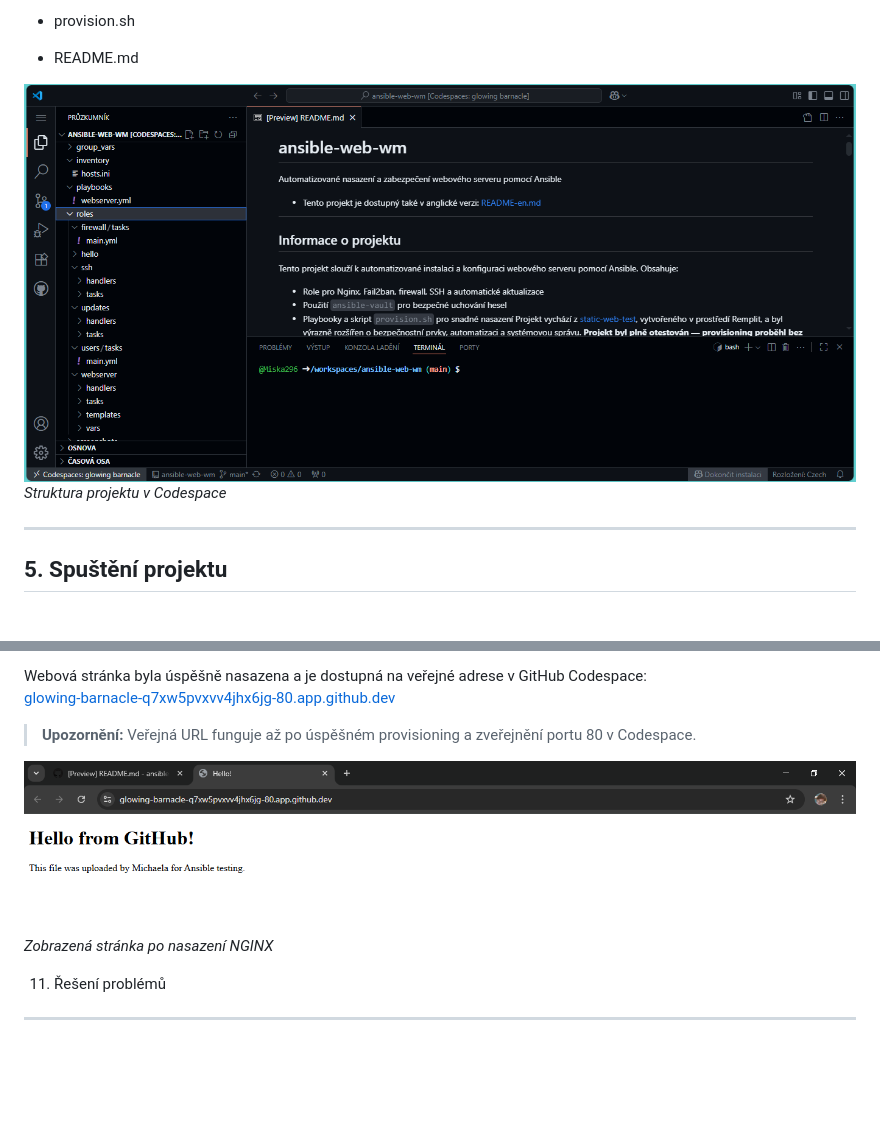
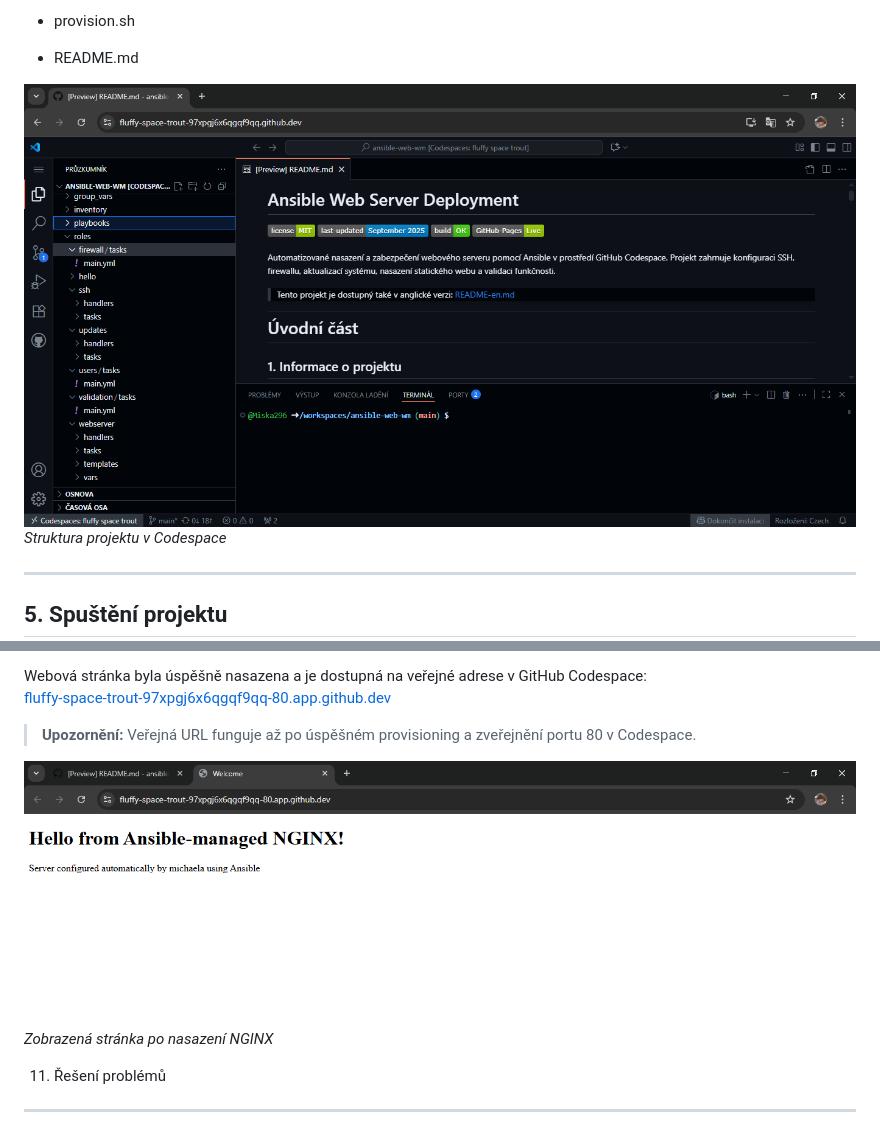
Before and after one commit to Miska296/ansible-web-wm, a Markdown page: README.md, 2 parts joined by grey strips. Rendered like a GitHub page; pictures changed too: screenshots/project-structure.png, screenshots/web-preview.png; blank space fills up the shorter version.

Commit message:
aktualizovane screeny

```diff
--- a/README.md
+++ b/README.md
@@ -199,7 +199,7 @@ Sledujte výstup v terminálu – `failed=0` potvrzuje úspěch
 *Úspěšné dokončení provisioning (`failed=0`)*
 
 Webová stránka byla úspěšně nasazena a je dostupná na veřejné adrese v GitHub Codespace:
-[glowing-barnacle-q7xw5pvxvv4jhx6jg-80.app.github.dev](https://glowing-barnacle-q7xw5pvxvv4jhx6jg-80.app.github.dev/)
+[fluffy-space-trout-97xpgj6x6qgqf9qq-80.app.github.dev](https://fluffy-space-trout-97xpgj6x6qgqf9qq-80.app.github.dev/)
 
 > **Upozornění:** Veřejná URL funguje až po úspěšném provisioning a zveřejnění portu 80 v Codespace.
 
```
Also changed, not shown: 1 other file.
